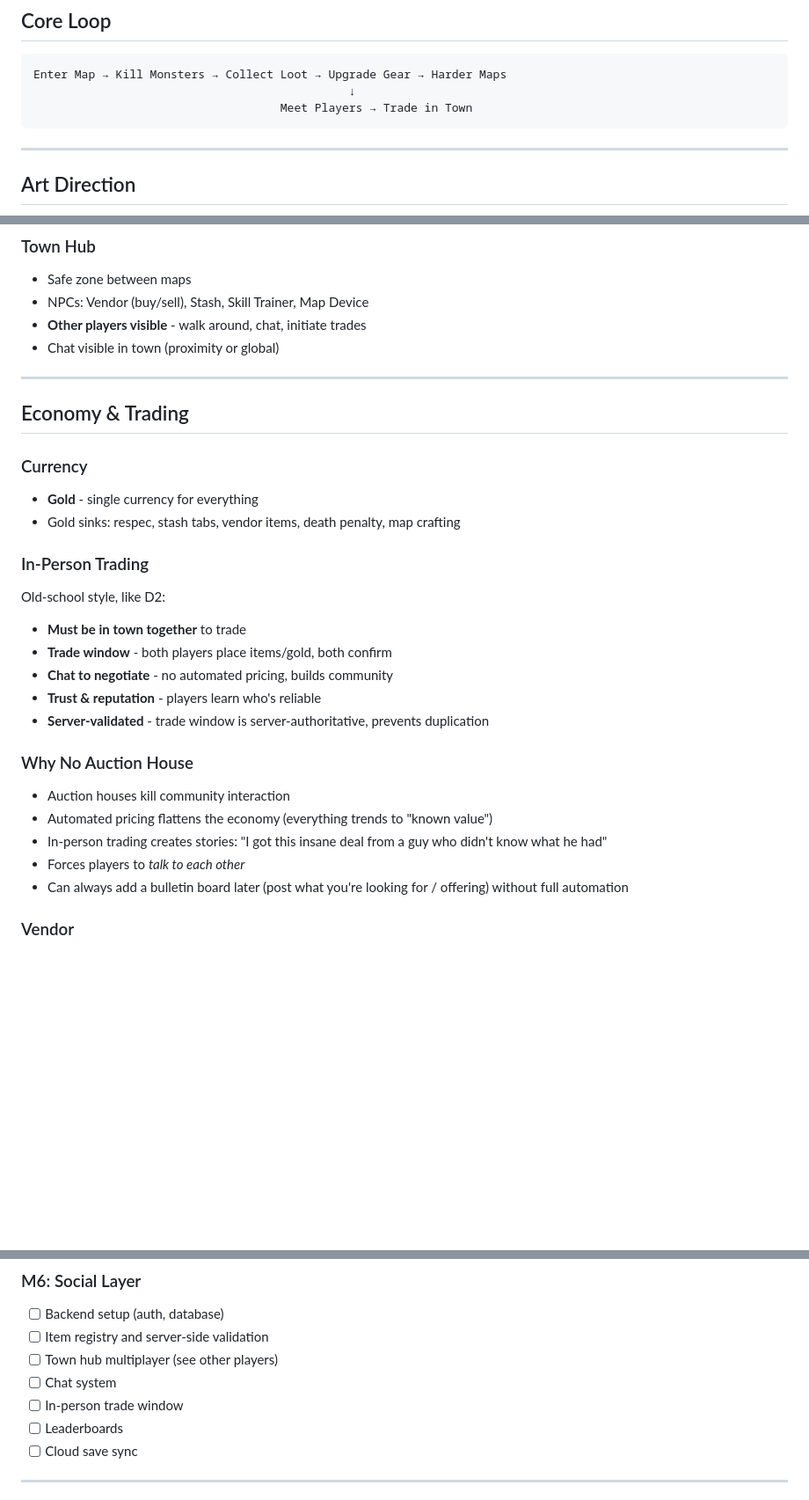
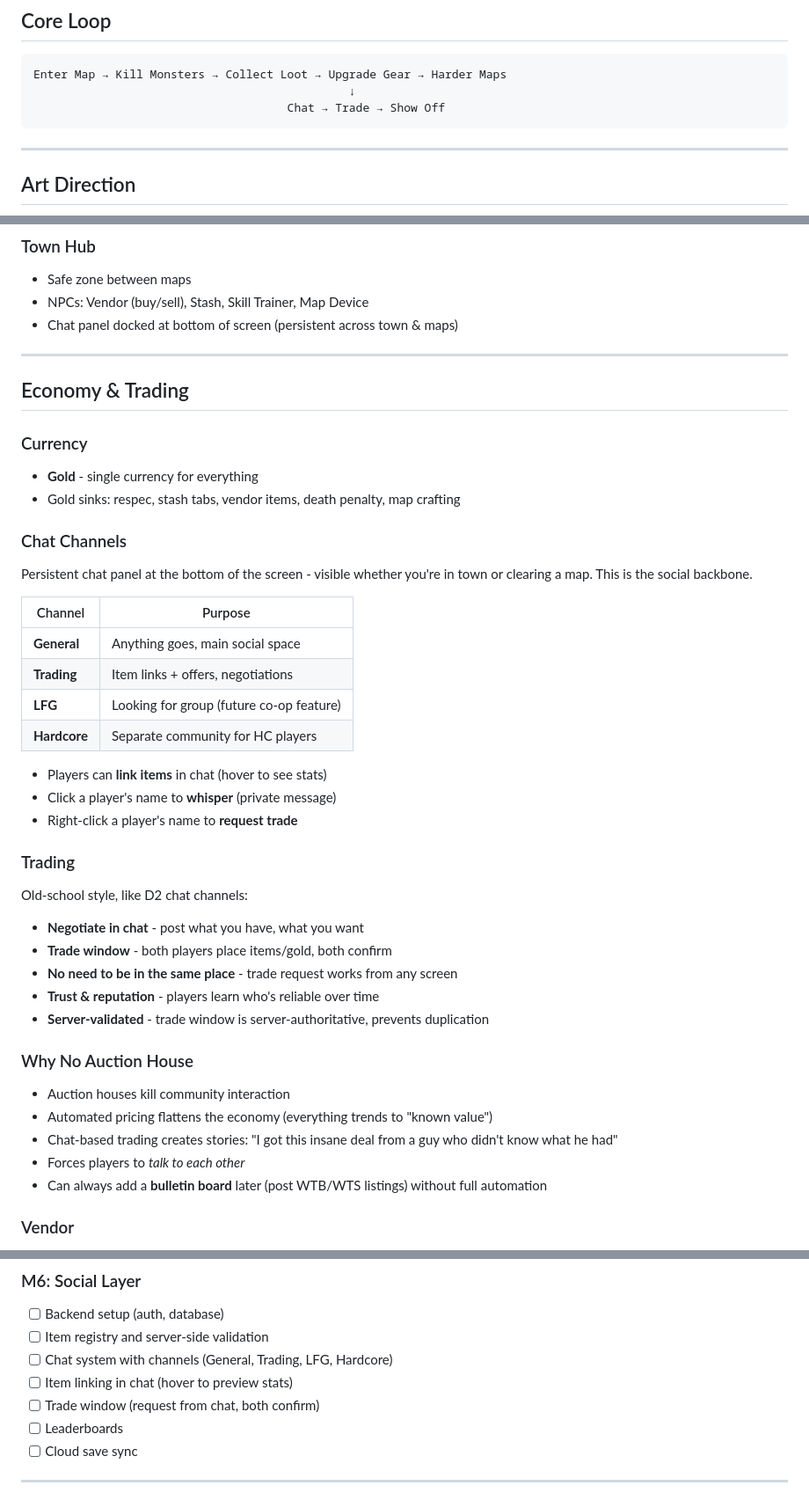
Before and after one commit to GGPrompts/pixeloot, a Markdown page: GDD.md, 3 parts joined by grey strips. Shown at 88% size. Drawn GitHub-style; blank space fills up the shorter version.

Commit message:
Update GDD: chat channels + trade-from-anywhere instead of town co-location
Persistent chat panel across all screens with General, Trading, LFG,
and Hardcore channels. Trade requests via chat - no need to be in the
same place. Item linking with hover preview. D2 chat channel energy.

Co-Authored-By: Claude Opus 4.6 <noreply@anthropic.com>

````diff
--- a/GDD.md
+++ b/GDD.md
@@ -18,7 +18,7 @@
 ```
 Enter Map → Kill Monsters → Collect Loot → Upgrade Gear → Harder Maps
                                               ↓
-                                    Meet Players → Trade in Town
+                                     Chat → Trade → Show Off
 ```
 
 ---
@@ -276,8 +276,7 @@ Each theme changes the visual palette (background color, grid tint, particle eff
 ### Town Hub
 - Safe zone between maps
 - NPCs: Vendor (buy/sell), Stash, Skill Trainer, Map Device
-- **Other players visible** - walk around, chat, initiate trades
-- Chat visible in town (proximity or global)
+- Chat panel docked at bottom of screen (persistent across town & maps)
 
 ---
 
@@ -287,20 +286,34 @@ Each theme changes the visual palette (background color, grid tint, particle eff
 - **Gold** - single currency for everything
 - Gold sinks: respec, stash tabs, vendor items, death penalty, map crafting
 
-### In-Person Trading
-Old-school style, like D2:
-- **Must be in town together** to trade
+### Chat Channels
+Persistent chat panel at the bottom of the screen - visible whether you're in town or clearing a map. This is the social backbone.
+
+| Channel | Purpose |
+|---------|---------|
+| **General** | Anything goes, main social space |
+| **Trading** | Item links + offers, negotiations |
+| **LFG** | Looking for group (future co-op feature) |
+| **Hardcore** | Separate community for HC players |
+
+- Players can **link items** in chat (hover to see stats)
+- Click a player's name to **whisper** (private message)
+- Right-click a player's name to **request trade**
+
+### Trading
+Old-school style, like D2 chat channels:
+- **Negotiate in chat** - post what you have, what you want
 - **Trade window** - both players place items/gold, both confirm
-- **Chat to negotiate** - no automated pricing, builds community
-- **Trust & reputation** - players learn who's reliable
+- **No need to be in the same place** - trade request works from any screen
+- **Trust & reputation** - players learn who's reliable over time
 - **Server-validated** - trade window is server-authoritative, prevents duplication
 
 ### Why No Auction House
 - Auction houses kill community interaction
 - Automated pricing flattens the economy (everything trends to "known value")
-- In-person trading creates stories: "I got this insane deal from a guy who didn't know what he had"
+- Chat-based trading creates stories: "I got this insane deal from a guy who didn't know what he had"
 - Forces players to *talk to each other*
-- Can always add a bulletin board later (post what you're looking for / offering) without full automation
+- Can always add a **bulletin board** later (post WTB/WTS listings) without full automation
 
 ### Vendor
 - Sells basic gear (normal/magic quality) scaled to player level
@@ -405,9 +418,9 @@ Client-side games can't prevent all cheating, but we can:
 ### M6: Social Layer
 - [ ] Backend setup (auth, database)
 - [ ] Item registry and server-side validation
-- [ ] Town hub multiplayer (see other players)
-- [ ] Chat system
-- [ ] In-person trade window
+- [ ] Chat system with channels (General, Trading, LFG, Hardcore)
+- [ ] Item linking in chat (hover to preview stats)
+- [ ] Trade window (request from chat, both confirm)
 - [ ] Leaderboards
 - [ ] Cloud save sync
 
````
